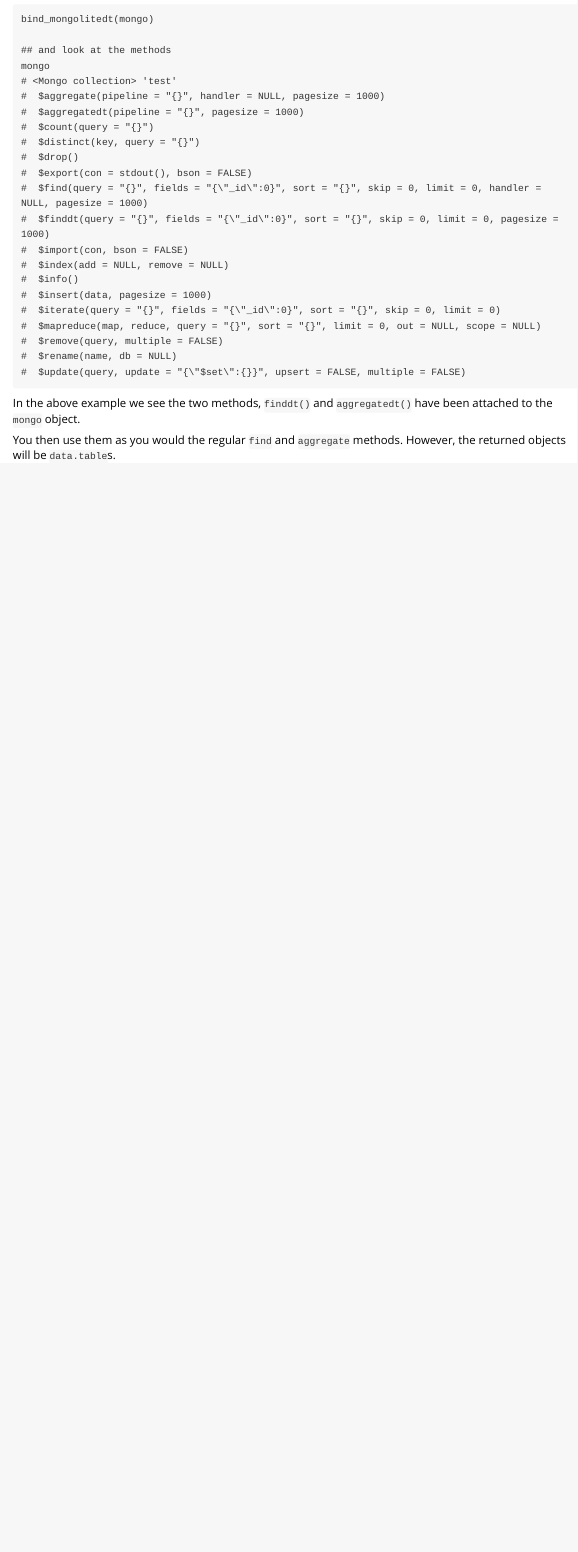
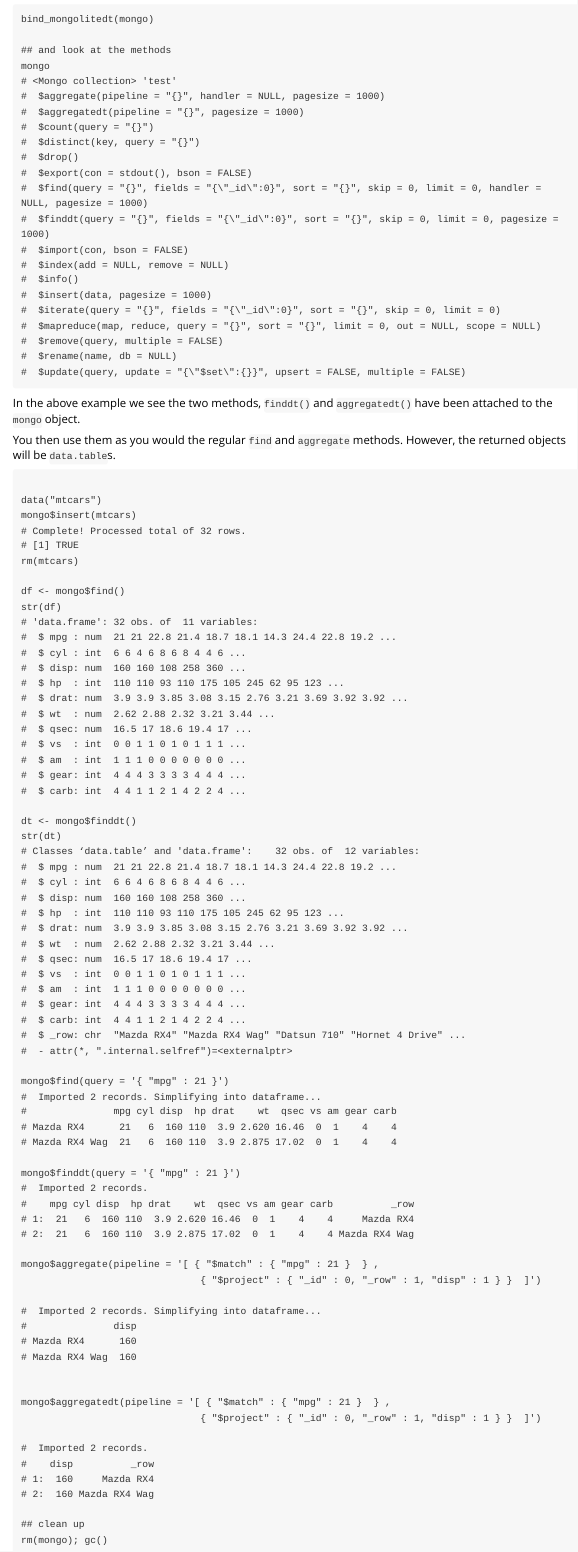
Before and after one commit to SymbolixAU/mongolitedt, an R Markdown document (vignettes/mongolitedt-vignette.Rmd): the page in a window 1100 px wide, from 910 px down. Rendered offline with R 4.5, knitr and Pandoc, with nearby package versions.

Commit message:
updated vignettes

````diff
--- a/vignettes/mongolitedt-vignette.Rmd
+++ b/vignettes/mongolitedt-vignette.Rmd
@@ -80,12 +80,76 @@ In the above example we see the two methods, `finddt()` and `aggregatedt()` have
 You then use them as you would the regular `find` and `aggregate` methods. However, the returned objects will be `data.table`s.
 
 
-```{r}
+```
+
+data("mtcars")
+mongo$insert(mtcars)
+# Complete! Processed total of 32 rows.
+# [1] TRUE
+rm(mtcars)
+
+df <- mongo$find()
+str(df)
+# 'data.frame':	32 obs. of  11 variables:
+#  $ mpg : num  21 21 22.8 21.4 18.7 18.1 14.3 24.4 22.8 19.2 ...
+#  $ cyl : int  6 6 4 6 8 6 8 4 4 6 ...
+#  $ disp: num  160 160 108 258 360 ...
+#  $ hp  : int  110 110 93 110 175 105 245 62 95 123 ...
+#  $ drat: num  3.9 3.9 3.85 3.08 3.15 2.76 3.21 3.69 3.92 3.92 ...
+#  $ wt  : num  2.62 2.88 2.32 3.21 3.44 ...
+#  $ qsec: num  16.5 17 18.6 19.4 17 ...
+#  $ vs  : int  0 0 1 1 0 1 0 1 1 1 ...
+#  $ am  : int  1 1 1 0 0 0 0 0 0 0 ...
+#  $ gear: int  4 4 4 3 3 3 3 4 4 4 ...
+#  $ carb: int  4 4 1 1 2 1 4 2 2 4 ...
+
+dt <- mongo$finddt()
+str(dt)
+# Classes ‘data.table’ and 'data.frame':	32 obs. of  12 variables:
+#  $ mpg : num  21 21 22.8 21.4 18.7 18.1 14.3 24.4 22.8 19.2 ...
+#  $ cyl : int  6 6 4 6 8 6 8 4 4 6 ...
+#  $ disp: num  160 160 108 258 360 ...
+#  $ hp  : int  110 110 93 110 175 105 245 62 95 123 ...
+#  $ drat: num  3.9 3.9 3.85 3.08 3.15 2.76 3.21 3.69 3.92 3.92 ...
+#  $ wt  : num  2.62 2.88 2.32 3.21 3.44 ...
+#  $ qsec: num  16.5 17 18.6 19.4 17 ...
+#  $ vs  : int  0 0 1 1 0 1 0 1 1 1 ...
+#  $ am  : int  1 1 1 0 0 0 0 0 0 0 ...
+#  $ gear: int  4 4 4 3 3 3 3 4 4 4 ...
+#  $ carb: int  4 4 1 1 2 1 4 2 2 4 ...
+#  $ _row: chr  "Mazda RX4" "Mazda RX4 Wag" "Datsun 710" "Hornet 4 Drive" ...
+#  - attr(*, ".internal.selfref")=<externalptr>
+
+mongo$find(query = '{ "mpg" : 21 }')
+#  Imported 2 records. Simplifying into dataframe...
+#               mpg cyl disp  hp drat    wt  qsec vs am gear carb
+# Mazda RX4      21   6  160 110  3.9 2.620 16.46  0  1    4    4
+# Mazda RX4 Wag  21   6  160 110  3.9 2.875 17.02  0  1    4    4
+
+mongo$finddt(query = '{ "mpg" : 21 }')
+#  Imported 2 records.
+#    mpg cyl disp  hp drat    wt  qsec vs am gear carb          _row
+# 1:  21   6  160 110  3.9 2.620 16.46  0  1    4    4     Mazda RX4
+# 2:  21   6  160 110  3.9 2.875 17.02  0  1    4    4 Mazda RX4 Wag
+
+mongo$aggregate(pipeline = '[ { "$match" : { "mpg" : 21 }  } ,
+                               { "$project" : { "_id" : 0, "_row" : 1, "disp" : 1 } }  ]')
+
+#  Imported 2 records. Simplifying into dataframe...
+#               disp
+# Mazda RX4      160
+# Mazda RX4 Wag  160
 
 
+mongo$aggregatedt(pipeline = '[ { "$match" : { "mpg" : 21 }  } ,
+                               { "$project" : { "_id" : 0, "_row" : 1, "disp" : 1 } }  ]')
 
+#  Imported 2 records.
+#    disp          _row
+# 1:  160     Mazda RX4
+# 2:  160 Mazda RX4 Wag
 
-
-
+## clean up
+rm(mongo); gc()
 
 ```
````
Also changed, not shown: NEWS.md (added, +3 -0 lines).
